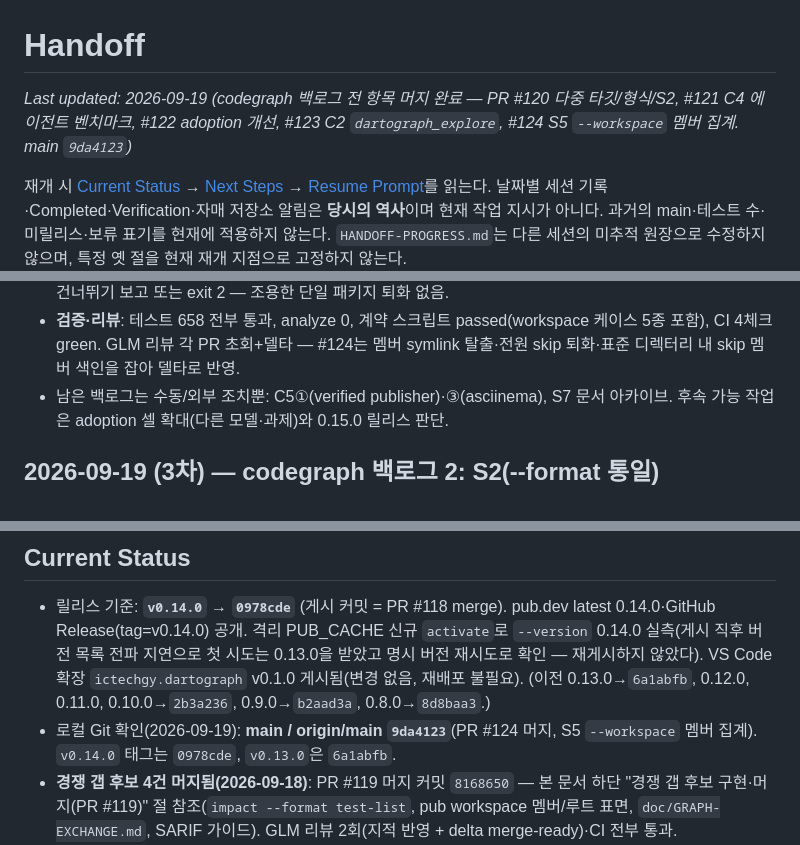
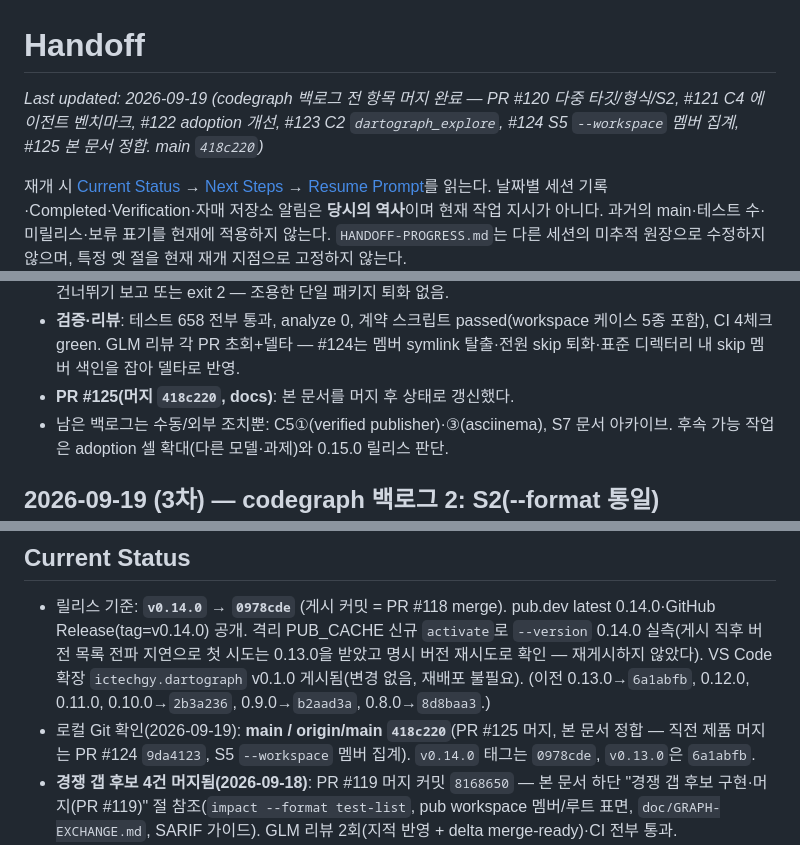
Before and after one commit to ictechgy/dartograph, a Markdown page: HANDOFF.md, 3 parts joined by grey strips. Drawn GitHub-style.

Commit message:
docs(handoff): PR #125 머지까지 반영해 인계 상태 동기화
헤더·4차 절·Current Status의 main 참조를 418c220으로 맞춘다 —
제품 변경 없는 인계 문서 정합만의 갱신이다.

Generated with [Devin](https://devin.ai)

Co-Authored-By: Devin <158243242+devin-ai-integration[bot]@users.noreply.github.com>

```diff
--- a/HANDOFF.md
+++ b/HANDOFF.md
@@ -1,6 +1,6 @@
 # Handoff
 
-_Last updated: 2026-09-19 (codegraph 백로그 전 항목 머지 완료 — PR #120 다중 타깃/형식/S2, #121 C4 에이전트 벤치마크, #122 adoption 개선, #123 C2 `dartograph_explore`, #124 S5 `--workspace` 멤버 집계. main `9da4123`)_
+_Last updated: 2026-09-19 (codegraph 백로그 전 항목 머지 완료 — PR #120 다중 타깃/형식/S2, #121 C4 에이전트 벤치마크, #122 adoption 개선, #123 C2 `dartograph_explore`, #124 S5 `--workspace` 멤버 집계, #125 본 문서 정합. main `418c220`)_
 
 재개 시 [Current Status](#current-status) → [Next Steps](#next-steps) → [Resume Prompt](#resume-prompt)를 읽는다.
 날짜별 세션 기록·Completed·Verification·자매 저장소 알림은 **당시의 역사**이며 현재 작업 지시가 아니다.
@@ -87,6 +87,7 @@ _Last updated: 2026-09-19 (codegraph 백로그 전 항목 머지 완료 — PR #
 - **검증·리뷰**: 테스트 658 전부 통과, analyze 0, 계약 스크립트 passed(workspace
   케이스 5종 포함), CI 4체크 green. GLM 리뷰 각 PR 초회+델타 — #124는 멤버 symlink
   탈출·전원 skip 퇴화·표준 디렉터리 내 skip 멤버 색인을 잡아 델타로 반영.
+- **PR #125(머지 `418c220`, docs)**: 본 문서를 머지 후 상태로 갱신했다.
 - 남은 백로그는 수동/외부 조치뿐: C5①(verified publisher)·③(asciinema), S7 문서
   아카이브. 후속 가능 작업은 adoption 셀 확대(다른 모델·과제)와 0.15.0 릴리스 판단.
 
@@ -279,8 +280,9 @@ _Last updated: 2026-09-19 (codegraph 백로그 전 항목 머지 완료 — PR #
   `ictechgy.dartograph` v0.1.0 게시됨(변경 없음, 재배포 불필요).
   (이전 0.13.0→`6a1abfb`, 0.12.0, 0.11.0, 0.10.0→`2b3a236`, 0.9.0→`b2aad3a`,
   0.8.0→`8d8baa3`.)
-- 로컬 Git 확인(2026-09-19): **main / origin/main `9da4123`**(PR #124 머지,
-  S5 `--workspace` 멤버 집계). `v0.14.0` 태그는 `0978cde`, `v0.13.0`은 `6a1abfb`.
+- 로컬 Git 확인(2026-09-19): **main / origin/main `418c220`**(PR #125 머지,
+  본 문서 정합 — 직전 제품 머지는 PR #124 `9da4123`, S5 `--workspace` 멤버
+  집계). `v0.14.0` 태그는 `0978cde`, `v0.13.0`은 `6a1abfb`.
 - **경쟁 갭 후보 4건 머지됨(2026-09-18)**: PR #119 머지 커밋 `8168650` —
   본 문서 하단 "경쟁 갭 후보 구현·머지(PR #119)" 절 참조(`impact --format
   test-list`, pub workspace 멤버/루트 표면, `doc/GRAPH-EXCHANGE.md`, SARIF
```
